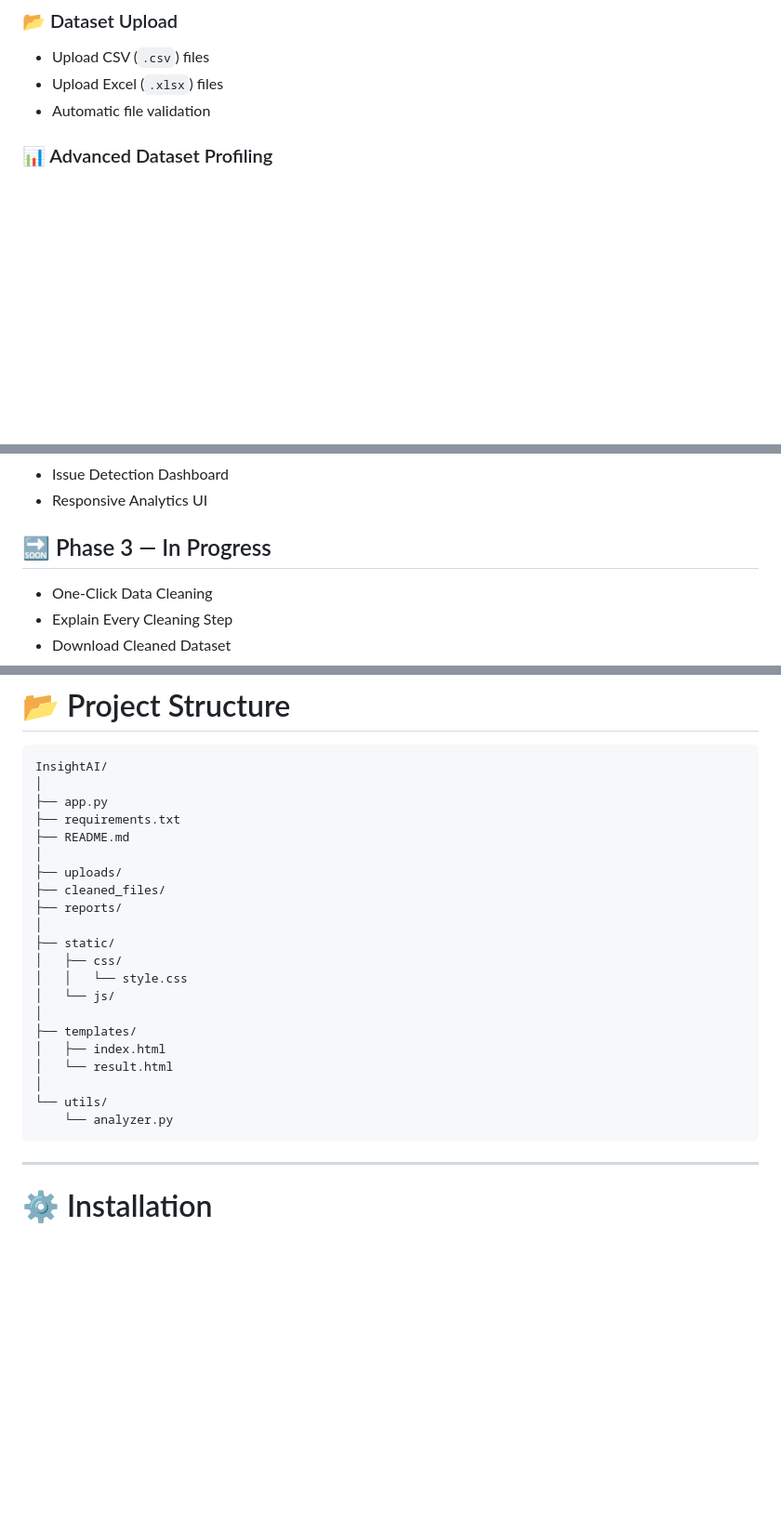
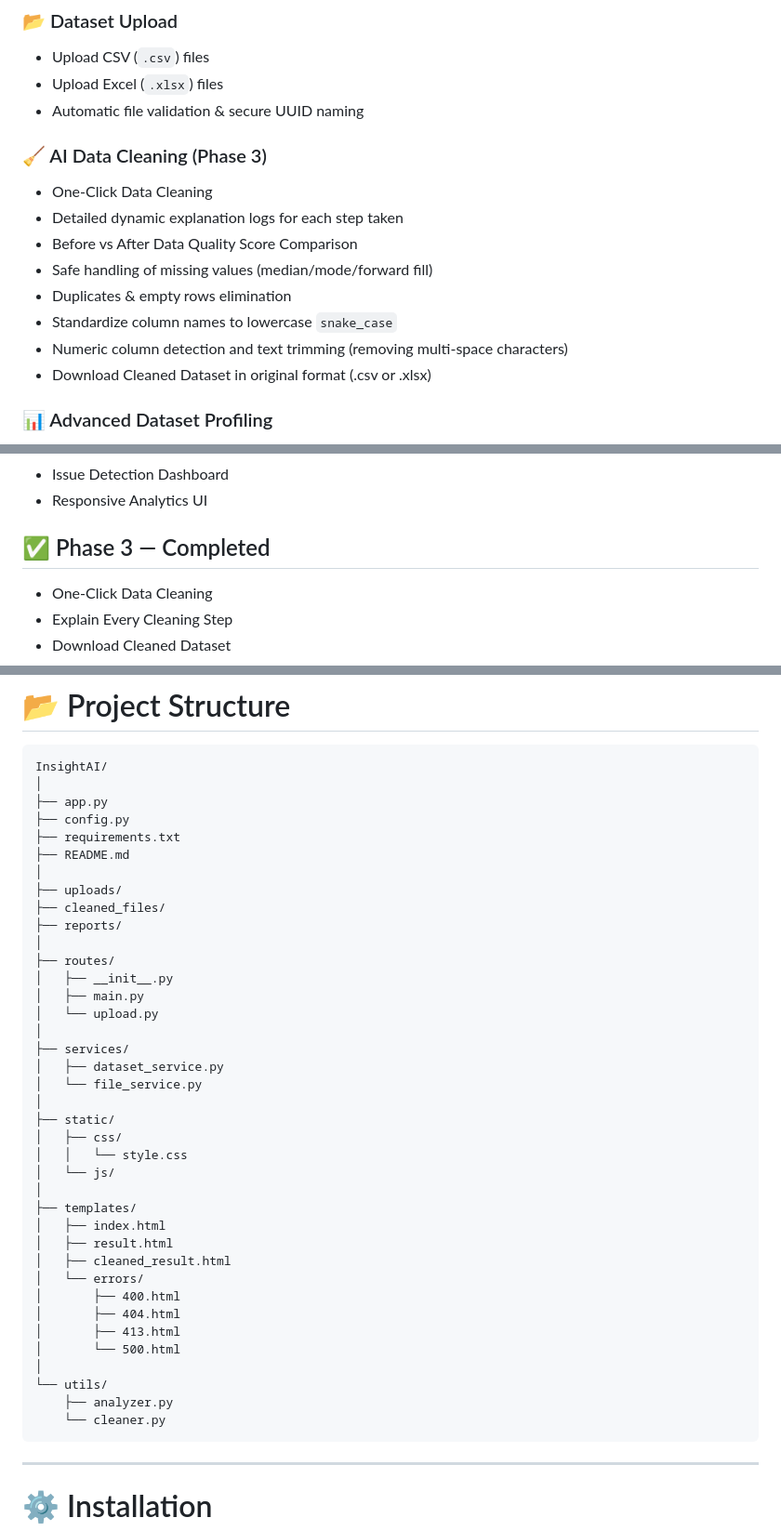
Before and after one commit to YashPrajapati989/InsightAI, a Markdown page: README.md, 3 parts joined by grey strips. Shown at 93% size. Drawn GitHub-style; blank space fills up the shorter version.

Commit message:
feat: implement AI-driven data cleaning module and update documentation with project structure and workflow changes

````diff
--- a/README.md
+++ b/README.md
@@ -14,7 +14,18 @@ InsightAI is an AI-powered web application that helps users analyze datasets, ev
 
 * Upload CSV (`.csv`) files
 * Upload Excel (`.xlsx`) files
-* Automatic file validation
+* Automatic file validation & secure UUID naming
+
+### 🧹 AI Data Cleaning (Phase 3)
+
+* One-Click Data Cleaning
+* Detailed dynamic explanation logs for each step taken
+* Before vs After Data Quality Score Comparison
+* Safe handling of missing values (median/mode/forward fill)
+* Duplicates & empty rows elimination
+* Standardize column names to lowercase `snake_case`
+* Numeric column detection and text trimming (removing multi-space characters)
+* Download Cleaned Dataset in original format (.csv or .xlsx)
 
 ### 📊 Advanced Dataset Profiling
 
@@ -77,7 +88,7 @@ For numeric columns:
 * Issue Detection Dashboard
 * Responsive Analytics UI
 
-## 🔜 Phase 3 — In Progress
+## ✅ Phase 3 — Completed
 
 * One-Click Data Cleaning
 * Explain Every Cleaning Step
@@ -122,12 +133,22 @@ For numeric columns:
 InsightAI/
 │
 ├── app.py
+├── config.py
 ├── requirements.txt
 ├── README.md
 │
 ├── uploads/
 ├── cleaned_files/
 ├── reports/
+│
+├── routes/
+│   ├── __init__.py
+│   ├── main.py
+│   └── upload.py
+│
+├── services/
+│   ├── dataset_service.py
+│   └── file_service.py
 │
 ├── static/
 │   ├── css/
@@ -136,10 +157,17 @@ InsightAI/
 │
 ├── templates/
 │   ├── index.html
-│   └── result.html
+│   ├── result.html
+│   ├── cleaned_result.html
+│   └── errors/
+│       ├── 400.html
+│       ├── 404.html
+│       ├── 413.html
+│       └── 500.html
 │
 └── utils/
-    └── analyzer.py
+    ├── analyzer.py
+    └── cleaner.py
 ```
 
 ---
````
Also changed, not shown: other parts of README.md (+10 -4 lines).
